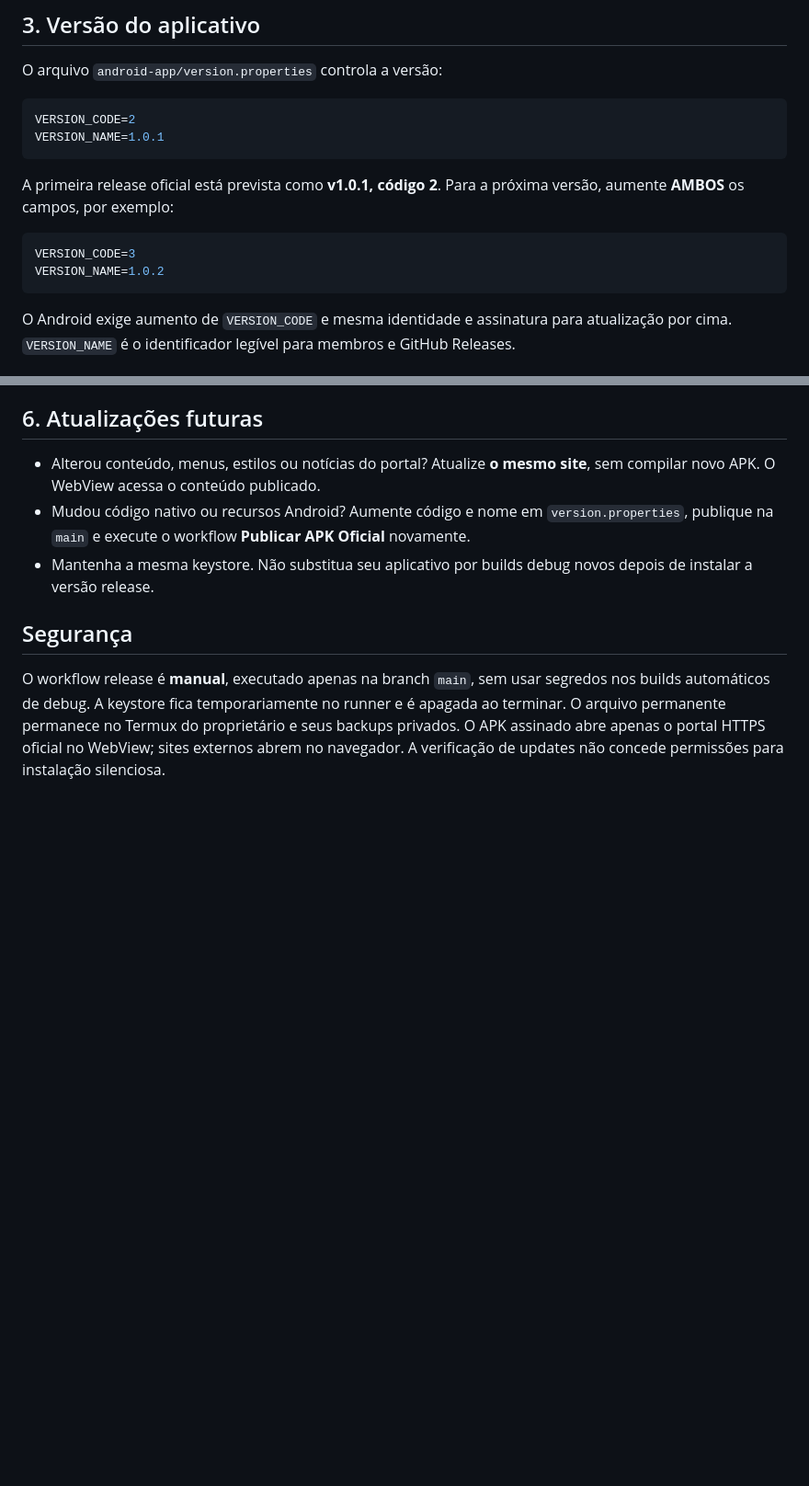
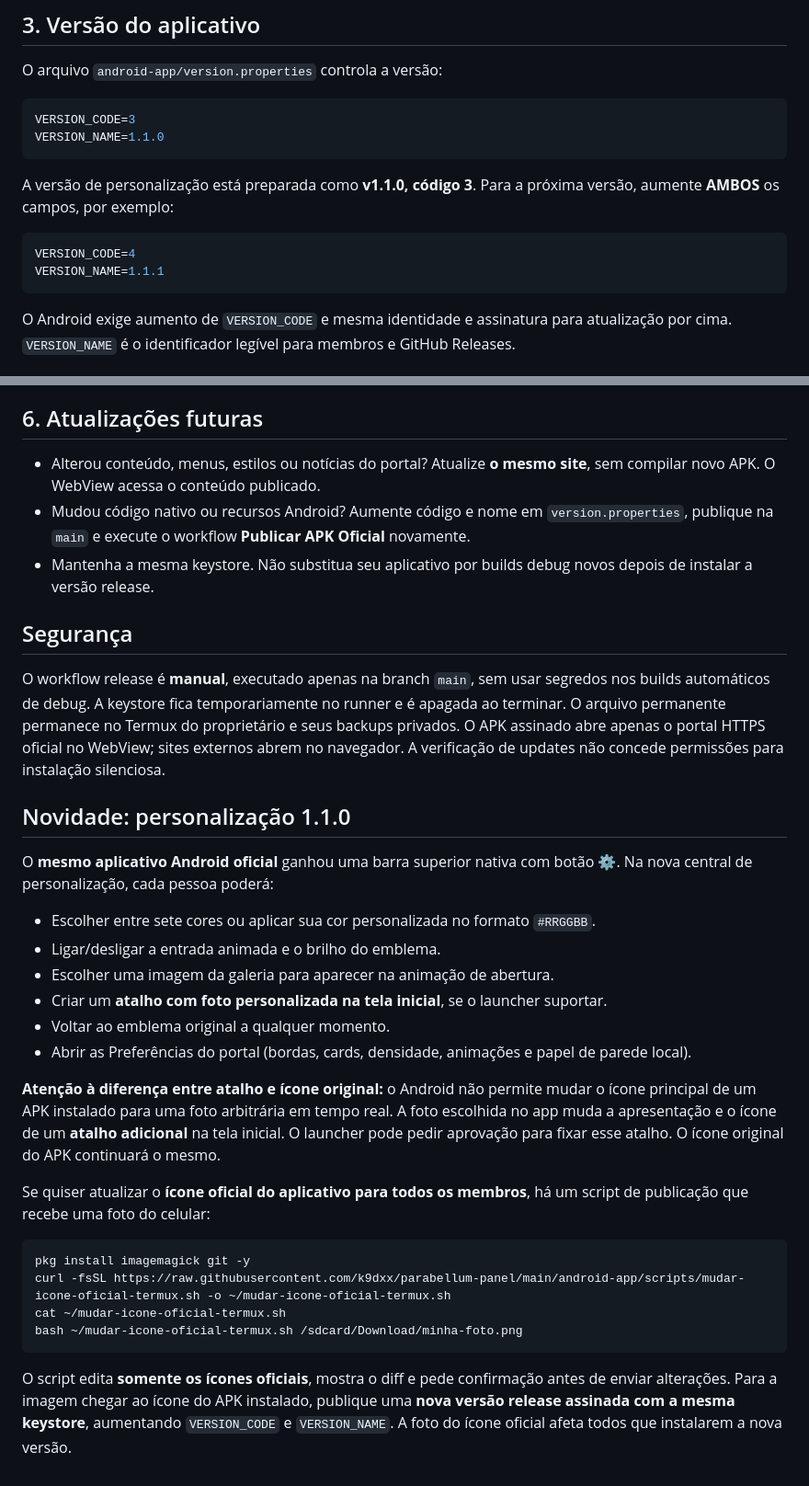
Before and after one commit to k9dxx/parabellum-panel, a Markdown page: android-app/README.md, 2 parts joined by grey strips. Shown at 92% size. Rendered like a GitHub page; blank space fills up the shorter version.

Commit message:
docs(android): atualizar guia para personalização v1.1.0 e ícones escolhidos

````diff
--- a/android-app/README.md
+++ b/android-app/README.md
@@ -58,15 +58,15 @@ gh secret list -R k9dxx/parabellum-panel
 O arquivo `android-app/version.properties` controla a versão:
 
 ```properties
-VERSION_CODE=2
-VERSION_NAME=1.0.1
+VERSION_CODE=3
+VERSION_NAME=1.1.0
 ```
 
-A primeira release oficial está prevista como **v1.0.1, código 2**. Para a próxima versão, aumente **AMBOS** os campos, por exemplo:
+A versão de personalização está preparada como **v1.1.0, código 3**. Para a próxima versão, aumente **AMBOS** os campos, por exemplo:
 
 ```properties
-VERSION_CODE=3
-VERSION_NAME=1.0.2
+VERSION_CODE=4
+VERSION_NAME=1.1.1
 ```
 
 O Android exige aumento de `VERSION_CODE` e mesma identidade e assinatura para atualização por cima. `VERSION_NAME` é o identificador legível para membros e GitHub Releases.
@@ -104,3 +104,35 @@ O workflow release é **manual**, executado apenas na branch `main`, sem usar se
 A keystore fica temporariamente no runner e é apagada ao terminar. O arquivo permanente permanece no Termux do proprietário e seus backups privados.
 O APK assinado abre apenas o portal HTTPS oficial no WebView; sites externos abrem no navegador.
 A verificação de updates não concede permissões para instalação silenciosa.
+
+## Novidade: personalização 1.1.0
+
+O **mesmo aplicativo Android oficial** ganhou uma barra superior nativa com botão ⚙.
+Na nova central de personalização, cada pessoa poderá:
+
+- Escolher entre sete cores ou aplicar sua cor personalizada no formato `#RRGGBB`.
+- Ligar/desligar a entrada animada e o brilho do emblema.
+- Escolher uma imagem da galeria para aparecer na animação de abertura.
+- Criar um **atalho com foto personalizada na tela inicial**, se o launcher suportar.
+- Voltar ao emblema original a qualquer momento.
+- Abrir as Preferências do portal (bordas, cards, densidade, animações e papel de parede local).
+
+**Atenção à diferença entre atalho e ícone original:**
+o Android não permite mudar o ícone principal de um APK instalado para uma foto arbitrária em tempo real.
+A foto escolhida no app muda a apresentação e o ícone de um **atalho adicional** na tela inicial.
+O launcher pode pedir aprovação para fixar esse atalho.
+O ícone original do APK continuará o mesmo.
+
+Se quiser atualizar o **ícone oficial do aplicativo para todos os membros**,
+há um script de publicação que recebe uma foto do celular:
+
+```bash
+pkg install imagemagick git -y
+curl -fsSL https://raw.githubusercontent.com/k9dxx/parabellum-panel/main/android-app/scripts/mudar-icone-oficial-termux.sh -o ~/mudar-icone-oficial-termux.sh
+cat ~/mudar-icone-oficial-termux.sh
+bash ~/mudar-icone-oficial-termux.sh /sdcard/Download/minha-foto.png
+```
+
+O script edita **somente os ícones oficiais**, mostra o diff e pede confirmação antes de enviar alterações.
+Para a imagem chegar ao ícone do APK instalado, publique uma **nova versão release assinada com a mesma keystore**,
+aumentando `VERSION_CODE` e `VERSION_NAME`. A foto do ícone oficial afeta todos que instalarem a nova versão.
````
